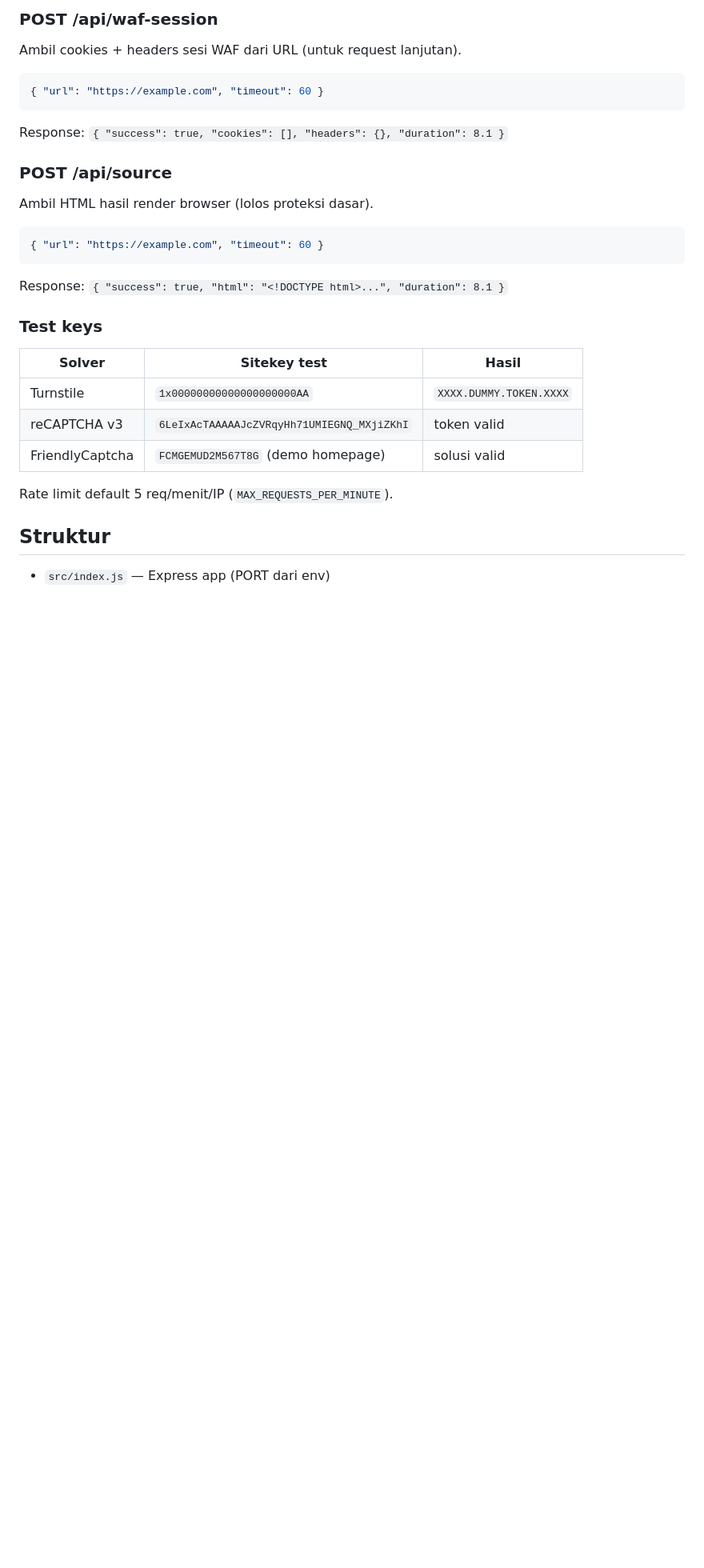
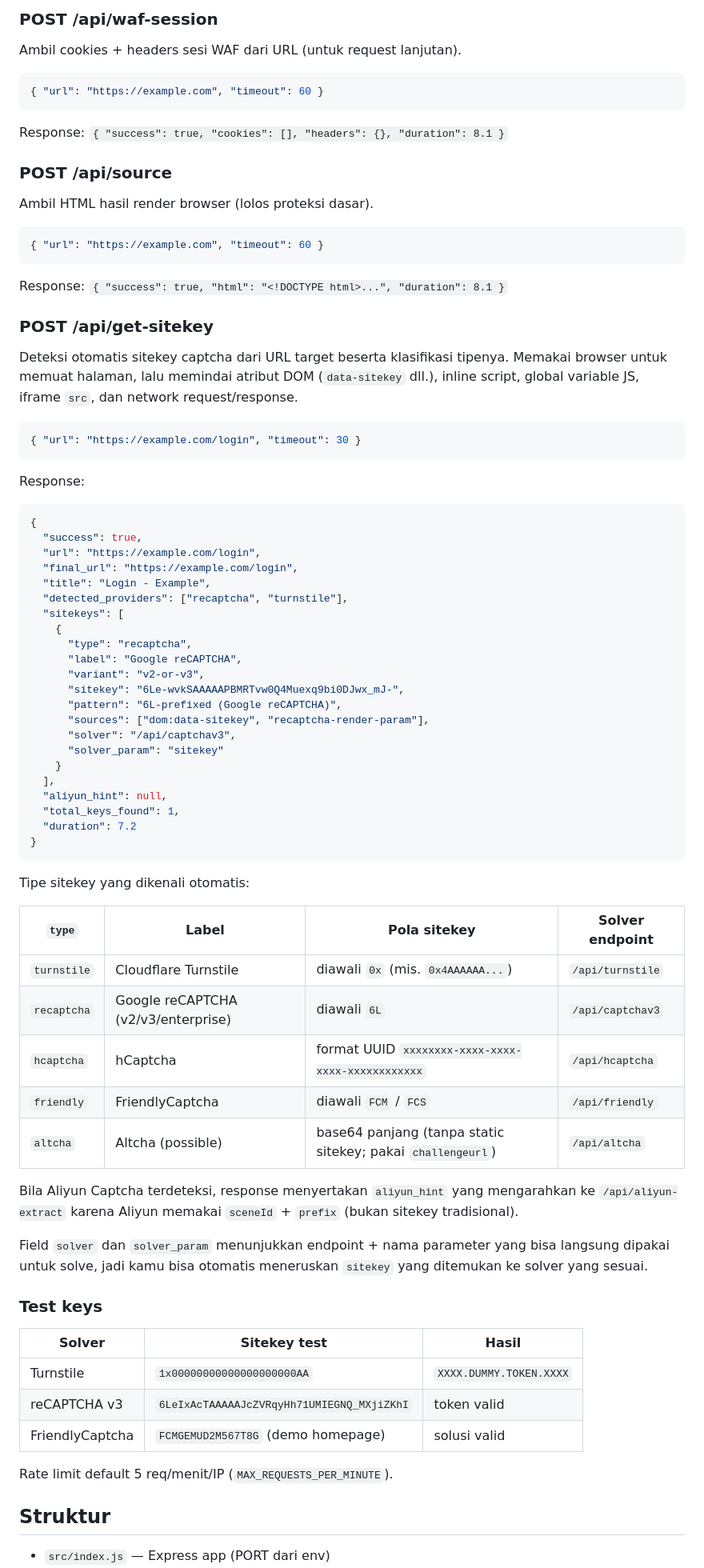
Before and after one commit to hazeloffc/CaptchaX, a Markdown page: README.md, the part around one of its changes. Shown at 80% size. Drawn GitHub-style; blank space fills up the shorter version.

Commit message:
docs: document /api/get-sitekey endpoint in README

````diff
--- a/README.md
+++ b/README.md
@@ -122,6 +122,50 @@ Ambil HTML hasil render browser (lolos proteksi dasar).
 ```
 Response: `{ "success": true, "html": "<!DOCTYPE html>...", "duration": 8.1 }`
 
+### POST /api/get-sitekey
+Deteksi otomatis sitekey captcha dari URL target beserta klasifikasi tipenya. Memakai browser untuk memuat halaman, lalu memindai atribut DOM (`data-sitekey` dll.), inline script, global variable JS, iframe `src`, dan network request/response.
+```json
+{ "url": "https://example.com/login", "timeout": 30 }
+```
+Response:
+```json
+{
+  "success": true,
+  "url": "https://example.com/login",
+  "final_url": "https://example.com/login",
+  "title": "Login - Example",
+  "detected_providers": ["recaptcha", "turnstile"],
+  "sitekeys": [
+    {
+      "type": "recaptcha",
+      "label": "Google reCAPTCHA",
+      "variant": "v2-or-v3",
+      "sitekey": "6Le-wvkSAAAAAPBMRTvw0Q4Muexq9bi0DJwx_mJ-",
+      "pattern": "6L-prefixed (Google reCAPTCHA)",
+      "sources": ["dom:data-sitekey", "recaptcha-render-param"],
+      "solver": "/api/captchav3",
+      "solver_param": "sitekey"
+    }
+  ],
+  "aliyun_hint": null,
+  "total_keys_found": 1,
+  "duration": 7.2
+}
+```
+Tipe sitekey yang dikenali otomatis:
+
+| `type` | Label | Pola sitekey | Solver endpoint |
+|---|---|---|---|
+| `turnstile` | Cloudflare Turnstile | diawali `0x` (mis. `0x4AAAAAA...`) | `/api/turnstile` |
+| `recaptcha` | Google reCAPTCHA (v2/v3/enterprise) | diawali `6L` | `/api/captchav3` |
+| `hcaptcha` | hCaptcha | format UUID `xxxxxxxx-xxxx-xxxx-xxxx-xxxxxxxxxxxx` | `/api/hcaptcha` |
+| `friendly` | FriendlyCaptcha | diawali `FCM` / `FCS` | `/api/friendly` |
+| `altcha` | Altcha (possible) | base64 panjang (tanpa static sitekey; pakai `challengeurl`) | `/api/altcha` |
+
+Bila Aliyun Captcha terdeteksi, response menyertakan `aliyun_hint` yang mengarahkan ke `/api/aliyun-extract` karena Aliyun memakai `sceneId` + `prefix` (bukan sitekey tradisional).
+
+Field `solver` dan `solver_param` menunjukkan endpoint + nama parameter yang bisa langsung dipakai untuk solve, jadi kamu bisa otomatis meneruskan `sitekey` yang ditemukan ke solver yang sesuai.
+
 ### Test keys
 | Solver | Sitekey test | Hasil |
 |---|---|---|
````
Also changed, not shown: other parts of README.md (+3 -2 lines).
